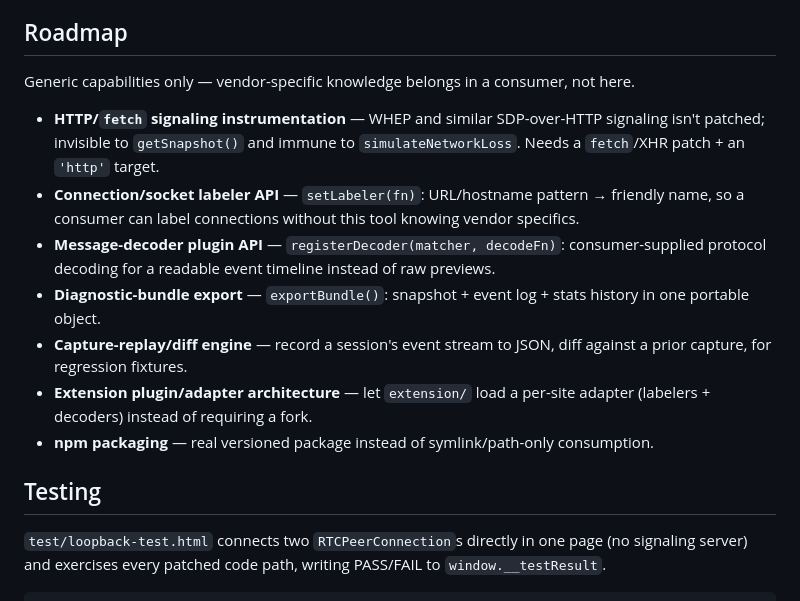
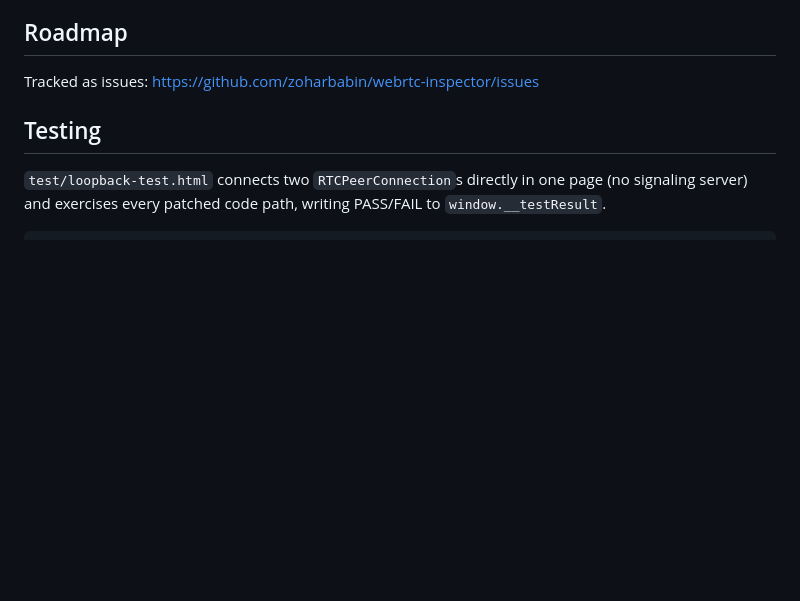
Before and after one commit to zoharbabin/webrtc-inspector, a Markdown page: README.md, the part around the change. GitHub-like rendering; blank space fills up the shorter version.

Commit message:
Move Roadmap detail to GitHub issues

```diff
--- a/README.md
+++ b/README.md
@@ -66,15 +66,7 @@ Every track from patched `getUserMedia`/`getDisplayMedia` is tagged (`fake-mic`/
 
 ## Roadmap
 
-Generic capabilities only — vendor-specific knowledge belongs in a consumer, not here.
-
-- **HTTP/`fetch` signaling instrumentation** — WHEP and similar SDP-over-HTTP signaling isn't patched; invisible to `getSnapshot()` and immune to `simulateNetworkLoss`. Needs a `fetch`/XHR patch + an `'http'` target.
-- **Connection/socket labeler API** — `setLabeler(fn)`: URL/hostname pattern → friendly name, so a consumer can label connections without this tool knowing vendor specifics.
-- **Message-decoder plugin API** — `registerDecoder(matcher, decodeFn)`: consumer-supplied protocol decoding for a readable event timeline instead of raw previews.
-- **Diagnostic-bundle export** — `exportBundle()`: snapshot + event log + stats history in one portable object.
-- **Capture-replay/diff engine** — record a session's event stream to JSON, diff against a prior capture, for regression fixtures.
-- **Extension plugin/adapter architecture** — let `extension/` load a per-site adapter (labelers + decoders) instead of requiring a fork.
-- **npm packaging** — real versioned package instead of symlink/path-only consumption.
+Tracked as issues: https://github.com/zoharbabin/webrtc-inspector/issues
 
 ## Testing
 
```
